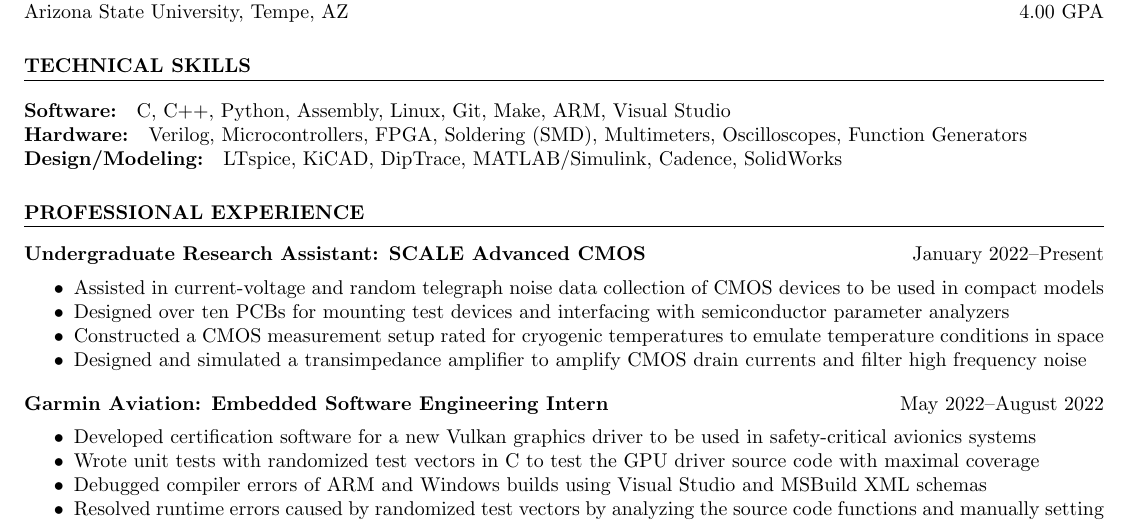
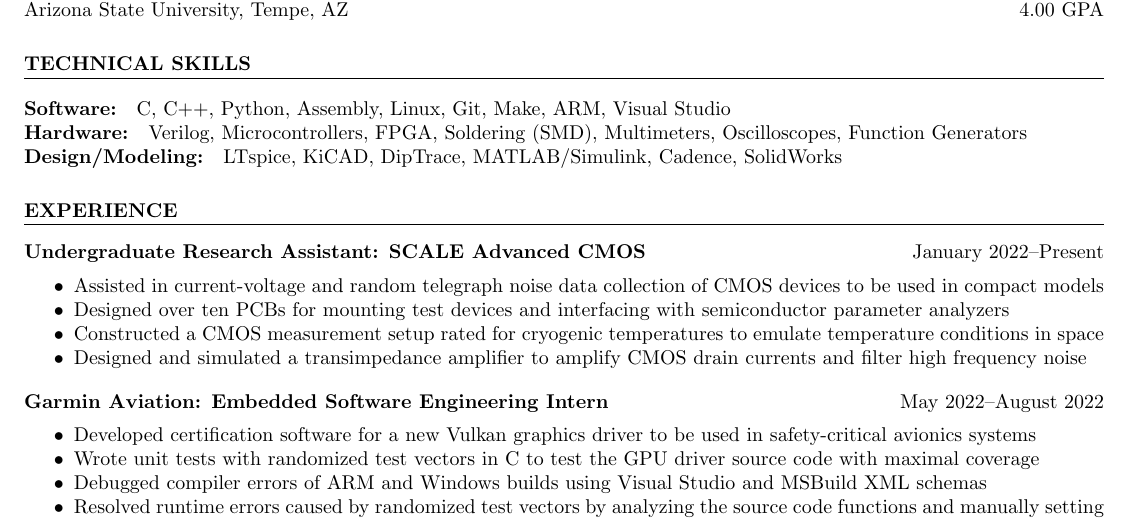
Before and after one commit to cacost12/resumes, a LaTeX CV (2023/General/master/Colton_Acosta_Master_Resume.tex): part of page 1 of 2, cut so that both start at the same text. Compiled offline with pdfLaTeX.

Commit message:
updated master resume headers

```diff
--- a/2023/General/master/Colton_Acosta_Master_Resume.tex
+++ b/2023/General/master/Colton_Acosta_Master_Resume.tex
@@ -62,7 +62,7 @@ C, C++, Python, Assembly, Linux, Git, Make, ARM, Visual Studio
 Verilog, Microcontrollers, FPGA, Soldering (SMD), Multimeters, Oscilloscopes, Function Generators
 \subsection{Design/Modeling}
 LTspice, KiCAD, DipTrace, MATLAB/Simulink, Cadence, SolidWorks
-\section{PROFESSIONAL EXPERIENCE}
+\section{EXPERIENCE}
 \textbf{Undergraduate Research Assistant: SCALE Advanced CMOS}
 \hfill
 \vspace{0.5em}
```
Also changed, not shown: 2023/General/master/Colton_Acosta_Master_Resume.pdf, 2 other files.
